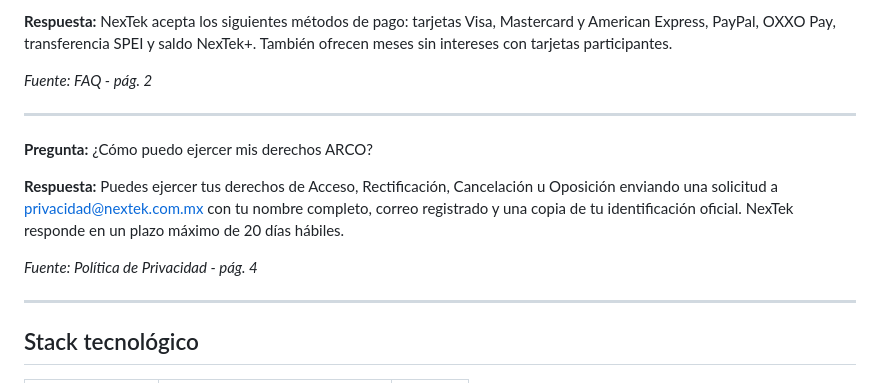
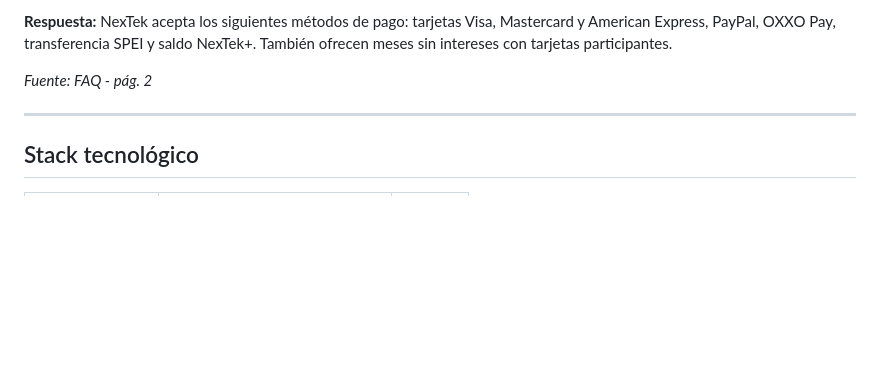
Before and after one commit to ricardo2175539412a-cpu/nextek-ai-agent, a Markdown page: README.md, the part around the change. Drawn GitHub-style; blank space fills up the shorter version.

Commit message:
Docs: Correcciones en documentacion de archivo README

```diff
--- a/README.md
+++ b/README.md
@@ -96,14 +96,6 @@ La base de conocimiento del agente está formada por 5 documentos de **NexTek**,
 **Respuesta:** NexTek acepta los siguientes métodos de pago: tarjetas Visa, Mastercard y American Express, PayPal, OXXO Pay, transferencia SPEI y saldo NexTek+. También ofrecen meses sin intereses con tarjetas participantes.
 
 *Fuente: FAQ - pág. 2*
-
----
-
-**Pregunta:** ¿Cómo puedo ejercer mis derechos ARCO?
-
-**Respuesta:** Puedes ejercer tus derechos de Acceso, Rectificación, Cancelación u Oposición enviando una solicitud a privacidad@nextek.com.mx con tu nombre completo, correo registrado y una copia de tu identificación oficial. NexTek responde en un plazo máximo de 20 días hábiles.
-
-*Fuente: Política de Privacidad - pág. 4*
 
 ---
 
```
